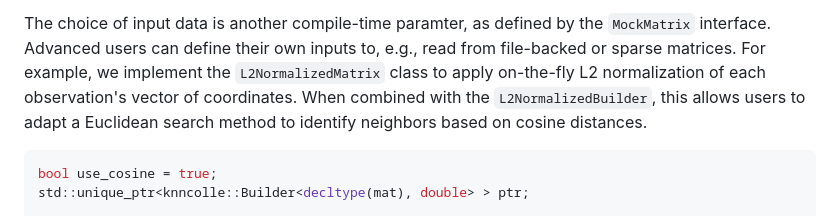
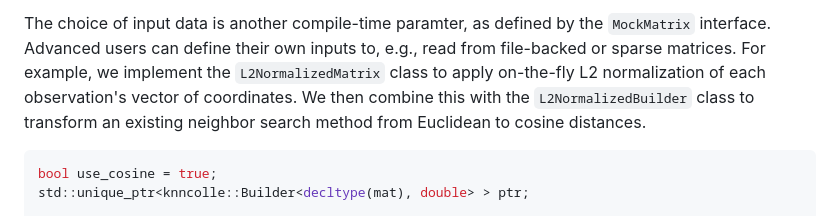
Before and after one commit to knncolle/knncolle, a Markdown page: README.md, the part around the change. Rendered like a GitHub page.

Commit message:
Fleshed out the README some more.

````diff
--- a/README.md
+++ b/README.md
@@ -174,7 +174,7 @@ and users can define their own classes to use a custom distance.
 The choice of input data is another compile-time paramter, as defined by the `MockMatrix` interface.
 Advanced users can define their own inputs to, e.g., read from file-backed or sparse matrices.
 For example, we implement the `L2NormalizedMatrix` class to apply on-the-fly L2 normalization of each observation's vector of coordinates.
-When combined with the `L2NormalizedBuilder`, this allows users to adapt a Euclidean search method to identify neighbors based on cosine distances.
+We then combine this with the `L2NormalizedBuilder` class to transform an existing neighbor search method from Euclidean to cosine distances.
 
 ```cpp
 bool use_cosine = true;
````
